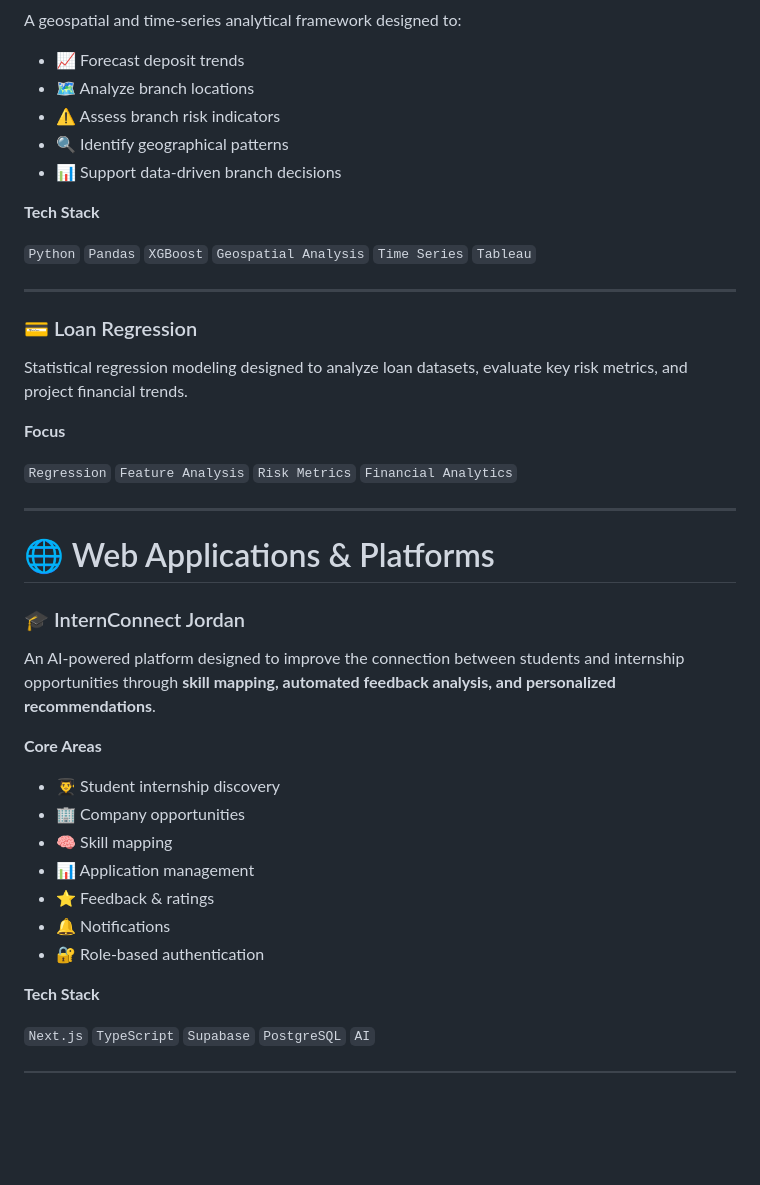
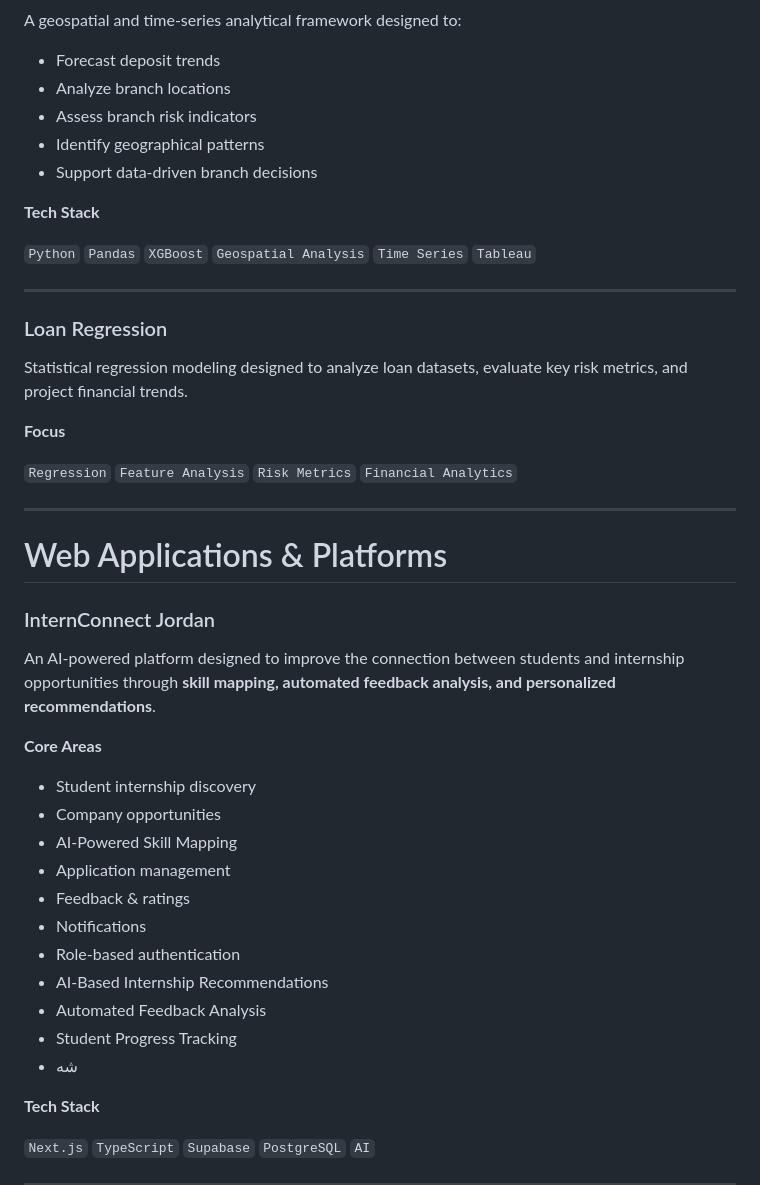
Before and after one commit to Mahde-h/Mahde-h, a Markdown page: README.md, the part around one of its changes. Drawn GitHub-style; blank space fills up the shorter version.

```diff
--- a/README.md
+++ b/README.md
@@ -129,11 +129,11 @@ Predictive modeling and risk-factor assessment for stroke probability using supe
 
 A geospatial and time-series analytical framework designed to:
 
-* 📈 Forecast deposit trends
-* 🗺️ Analyze branch locations
-* ⚠️ Assess branch risk indicators
-* 🔍 Identify geographical patterns
-* 📊 Support data-driven branch decisions
+*  Forecast deposit trends
+*  Analyze branch locations
+*  Assess branch risk indicators
+*  Identify geographical patterns
+*  Support data-driven branch decisions
 
 **Tech Stack**
 
@@ -141,7 +141,7 @@ A geospatial and time-series analytical framework designed to:
 
 ---
 
-### 💳 Loan Regression
+###  Loan Regression
 
 Statistical regression modeling designed to analyze loan datasets, evaluate key risk metrics, and project financial trends.
 
@@ -151,21 +151,25 @@ Statistical regression modeling designed to analyze loan datasets, evaluate key
 
 ---
 
-# 🌐 Web Applications & Platforms
+#  Web Applications & Platforms
 
-### 🎓 InternConnect Jordan
+###  InternConnect Jordan
 
 An AI-powered platform designed to improve the connection between students and internship opportunities through **skill mapping, automated feedback analysis, and personalized recommendations**.
 
 **Core Areas**
 
-* 👨‍🎓 Student internship discovery
-* 🏢 Company opportunities
-* 🧠 Skill mapping
-* 📊 Application management
-* ⭐ Feedback & ratings
-* 🔔 Notifications
-* 🔐 Role-based authentication
+*  Student internship discovery
+*  Company opportunities
+*  AI-Powered Skill Mapping
+*  Application management
+*  Feedback & ratings
+*  Notifications
+*  Role-based authentication
+*  AI-Based Internship Recommendations
+*  Automated Feedback Analysis
+*  Student Progress Tracking
+*  شه
 
 **Tech Stack**
 
```
Also changed, not shown: other parts of README.md (+23 -23 lines).
